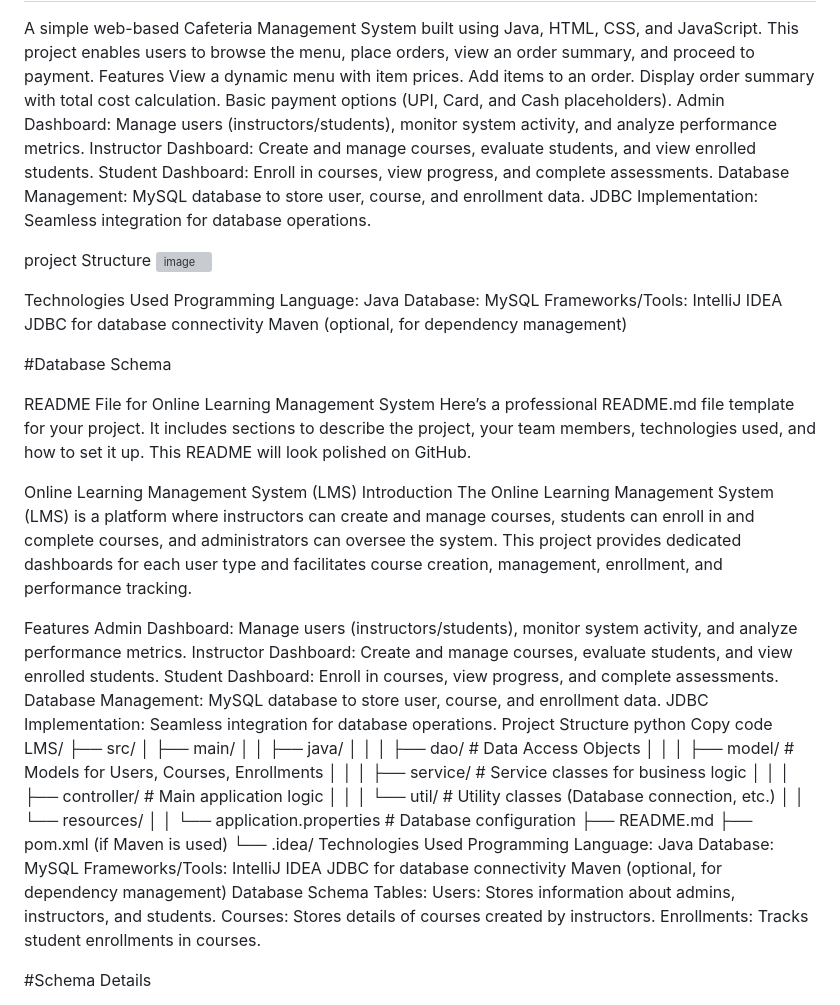
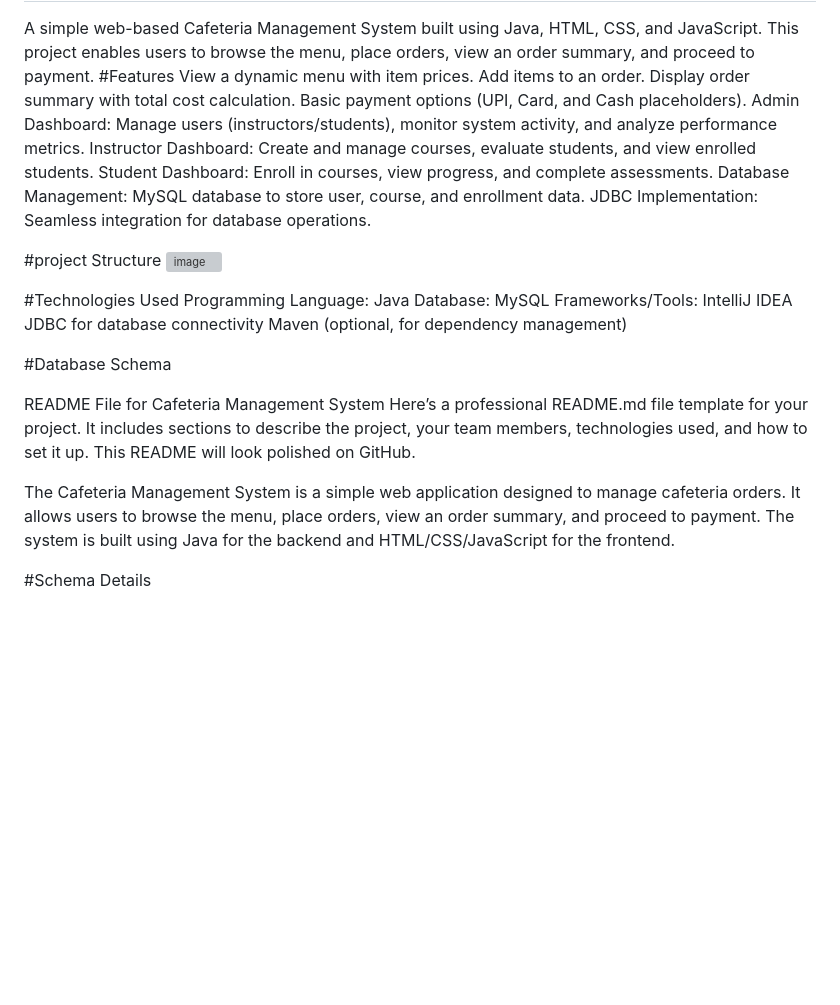
Before and after one commit to Adarsh7827/CafeteriaManagementSystem, a Markdown page: README.md, the part around one of its changes. GitHub-like rendering; blank space fills up the shorter version; grey boxes are pictures that could not be loaded.

```diff
--- a/README.md
+++ b/README.md
@@ -1,27 +1,27 @@
  # CAFETERIA MANAGEMENT SYSTEM #
 
 A simple web-based Cafeteria Management System built using Java, HTML, CSS, and JavaScript. This project enables users to browse the menu, place orders, view an order summary, and proceed to payment.
-Features
+#Features
 View a dynamic menu with item prices.
 Add items to an order.
 Display order summary with total cost calculation.
 Basic payment options (UPI, Card, and Cash placeholders).
 Admin Dashboard: Manage users (instructors/students), monitor system activity, and analyze performance metrics. Instructor Dashboard: Create and manage courses, evaluate students, and view enrolled students. Student Dashboard: Enroll in courses, view progress, and complete assessments. Database Management: MySQL database to store user, course, and enrollment data. JDBC Implementation: Seamless integration for database operations.
 
-project Structure
+#project Structure
 ![image](https://github.com/user-attachments/assets/f5eb67b4-684f-4f2e-9470-7e916846406f)
 
 
-Technologies Used
+#Technologies Used
 Programming Language: Java Database: MySQL Frameworks/Tools: IntelliJ IDEA JDBC for database connectivity Maven (optional, for dependency management)
 
 #Database Schema
 
-README File for Online Learning Management System Here’s a professional README.md file template for your project. It includes sections to describe the project, your team members, technologies used, and how to set it up. This README will look polished on GitHub.
+README File for Cafeteria Management System Here’s a professional README.md file template for your project. It includes sections to describe the project, your team members, technologies used, and how to set it up. This README will look polished on GitHub.
 
-Online Learning Management System (LMS) Introduction The Online Learning Management System (LMS) is a platform where instructors can create and manage courses, students can enroll in and complete courses, and administrators can oversee the system. This project provides dedicated dashboards for each user type and facilitates course creation, management, enrollment, and performance tracking.
+The Cafeteria Management System is a simple web application designed to manage cafeteria orders. It allows users to browse the menu, place orders, view an order summary, and proceed to payment. The system is built using Java for the backend and HTML/CSS/JavaScript for the frontend.
 
-Features Admin Dashboard: Manage users (instructors/students), monitor system activity, and analyze performance metrics. Instructor Dashboard: Create and manage courses, evaluate students, and view enrolled students. Student Dashboard: Enroll in courses, view progress, and complete assessments. Database Management: MySQL database to store user, course, and enrollment data. JDBC Implementation: Seamless integration for database operations. Project Structure python Copy code LMS/ ├── src/ │ ├── main/ │ │ ├── java/ │ │ │ ├── dao/ # Data Access Objects │ │ │ ├── model/ # Models for Users, Courses, Enrollments │ │ │ ├── service/ # Service classes for business logic │ │ │ ├── controller/ # Main application logic │ │ │ └── util/ # Utility classes (Database connection, etc.) │ │ └── resources/ │ │ └── application.properties # Database configuration ├── README.md ├── pom.xml (if Maven is used) └── .idea/ Technologies Used Programming Language: Java Database: MySQL Frameworks/Tools: IntelliJ IDEA JDBC for database connectivity Maven (optional, for dependency management) Database Schema Tables: Users: Stores information about admins, instructors, and students. Courses: Stores details of courses created by instructors. Enrollments: Tracks student enrollments in courses.
+
 
 #Schema Details
 
```
Also changed, not shown: other parts of README.md (+11 -31 lines).
